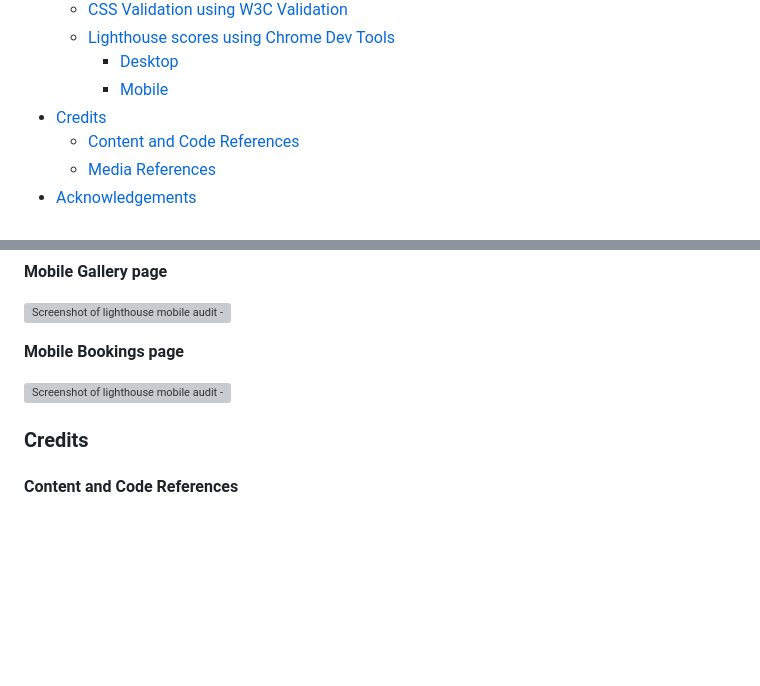
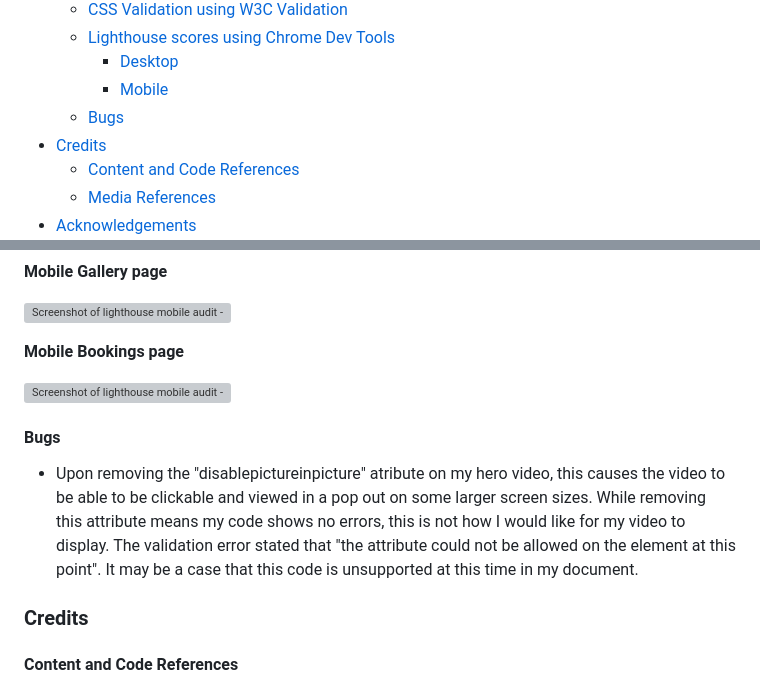
Before and after one commit to abigail-ryan/mindful-habit, a Markdown page: README.md, 2 parts joined by grey strips. Drawn GitHub-style; blank space fills up the shorter version; grey boxes are pictures that could not be loaded.

Commit message:
Add Bugs section and content

```diff
--- a/README.md
+++ b/README.md
@@ -54,6 +54,7 @@ Users of this site can access all the information they need to know about Mindfu
   * [Lighthouse scores using Chrome Dev Tools](#lighthouse-scores-using-chrome-dev-tools)
     * [Desktop](#desktop)
     * [Mobile](#mobile)
+   * [Bugs](#bugs)
 * [Credits](#credits)
   * [Content and Code References](#content-and-code-references)
   * [Media References](#media-references)
@@ -417,6 +418,9 @@ There was one error found, and it was a simple error that I had a % and px writt
 
 ![Screenshot of lighthouse mobile audit - bookings page](documentation/lighthouse-mobile-booking-page.PNG)
 
+#### Bugs
+* Upon removing the "disablepictureinpicture" atribute on my hero video, this causes the video to be able to be clickable and viewed in a pop out on some larger screen sizes. While removing this attribute means my code shows no errors, this is not how I would like for my video to display. The validation error stated that "the attribute could not be allowed on the element at this point". It may be a case that this code is unsupported at this time in my document.
+
 ### Credits
 #### Content and Code References
 *	All written content on Mindful Habit has been written by me and is purely for educational purposes only.
```
